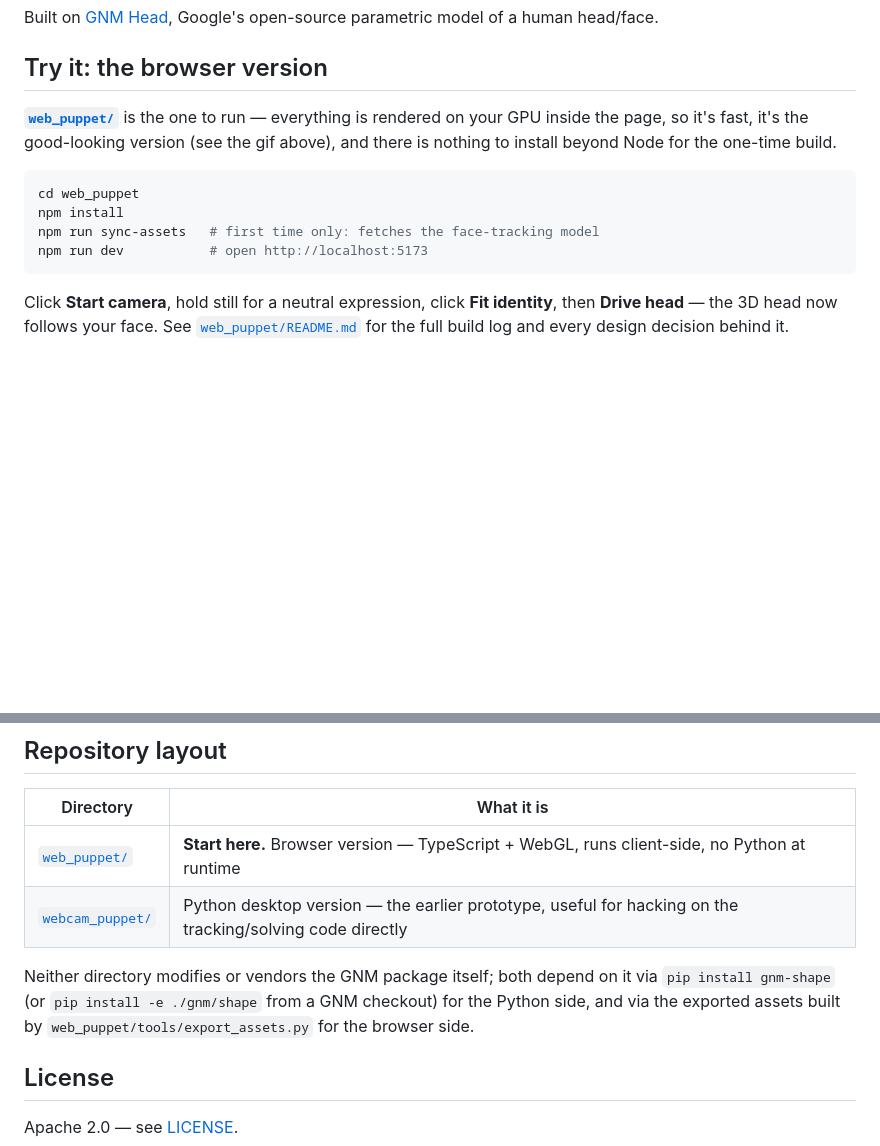
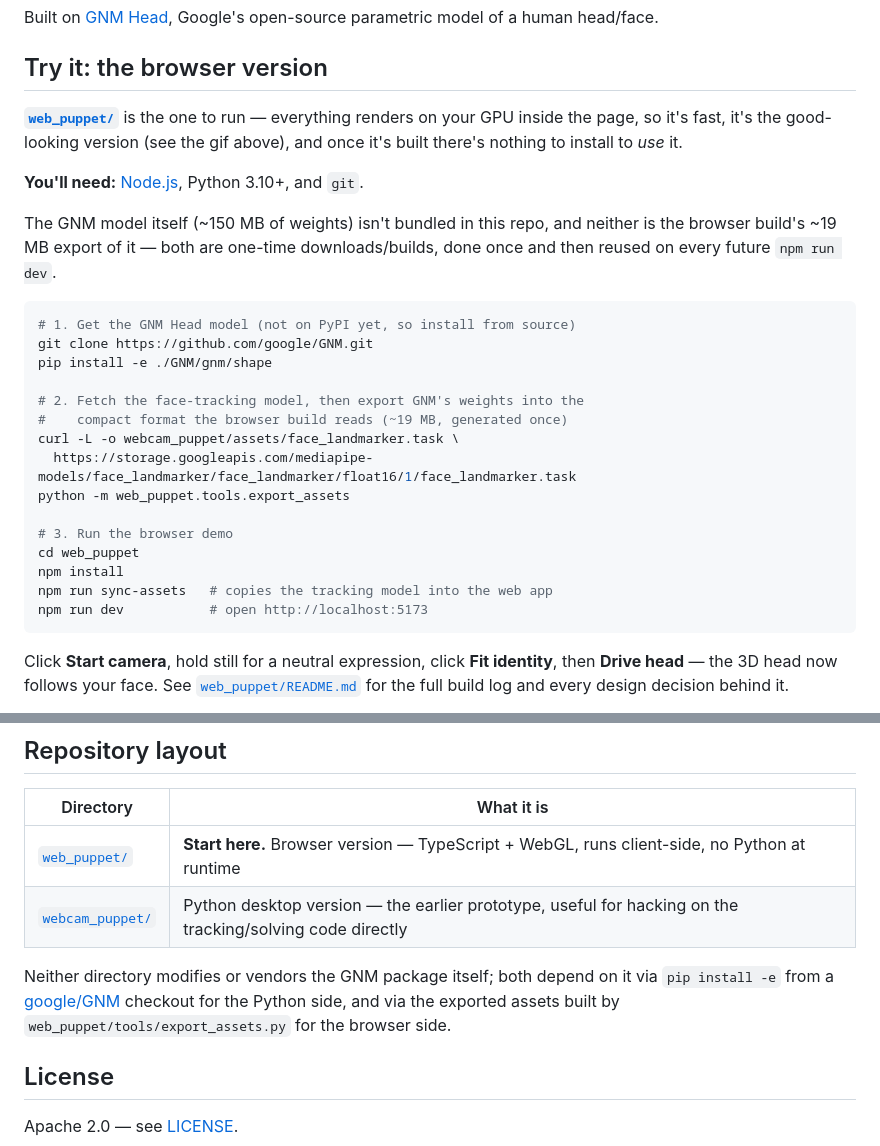
Before and after one commit to edualvarado/gnm-webcam-puppet, a Markdown page: README.md, 2 parts joined by grey strips. GitHub-like rendering; blank space fills up the shorter version.

Commit message:
README: fix and complete the fresh-clone quick start
The old quick start skipped the Python asset-export step entirely and
told readers to `pip install gnm-shape`, which isn't published -- it
only worked on this machine because leftover local build output was
gitignored but still on disk. Verified the corrected steps against an
actual clean clone.

````diff
--- a/README.md
+++ b/README.md
@@ -11,15 +11,31 @@ parametric model of a human head/face.
 
 ## Try it: the browser version
 
-**[`web_puppet/`](web_puppet/)** is the one to run — everything is rendered
-on your GPU inside the page, so it's fast, it's the good-looking version (see
-the gif above), and there is nothing to install beyond Node for the one-time
-build.
+**[`web_puppet/`](web_puppet/)** is the one to run — everything renders on
+your GPU inside the page, so it's fast, it's the good-looking version (see
+the gif above), and once it's built there's nothing to install to *use* it.
+
+**You'll need:** [Node.js](https://nodejs.org/), Python 3.10+, and `git`.
+
+The GNM model itself (~150 MB of weights) isn't bundled in this repo, and
+neither is the browser build's ~19 MB export of it — both are one-time
+downloads/builds, done once and then reused on every future `npm run dev`.
 
 ```bash
+# 1. Get the GNM Head model (not on PyPI yet, so install from source)
+git clone https://github.com/google/GNM.git
+pip install -e ./GNM/gnm/shape
+
+# 2. Fetch the face-tracking model, then export GNM's weights into the
+#    compact format the browser build reads (~19 MB, generated once)
+curl -L -o webcam_puppet/assets/face_landmarker.task \
+  https://storage.googleapis.com/mediapipe-models/face_landmarker/face_landmarker/float16/1/face_landmarker.task
+python -m web_puppet.tools.export_assets
+
+# 3. Run the browser demo
 cd web_puppet
 npm install
-npm run sync-assets   # first time only: fetches the face-tracking model
+npm run sync-assets   # copies the tracking model into the web app
 npm run dev           # open http://localhost:5173
 ```
 
@@ -100,8 +116,8 @@ feed never leaves your machine.
 | [`webcam_puppet/`](webcam_puppet/README.md) | Python desktop version — the earlier prototype, useful for hacking on the tracking/solving code directly |
 
 Neither directory modifies or vendors the GNM package itself; both depend on
-it via `pip install gnm-shape` (or `pip install -e ./gnm/shape` from a GNM
-checkout) for the Python side, and via the exported assets built by
+it via `pip install -e` from a [google/GNM](https://github.com/google/GNM)
+checkout for the Python side, and via the exported assets built by
 `web_puppet/tools/export_assets.py` for the browser side.
 
 ## License
````
